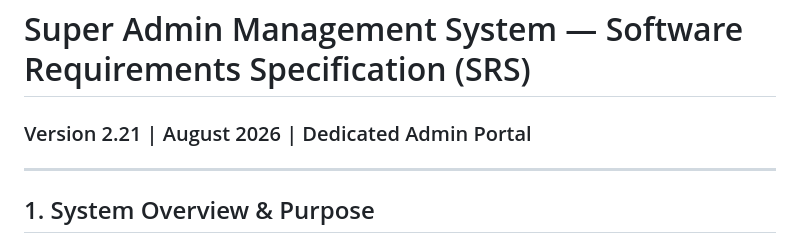
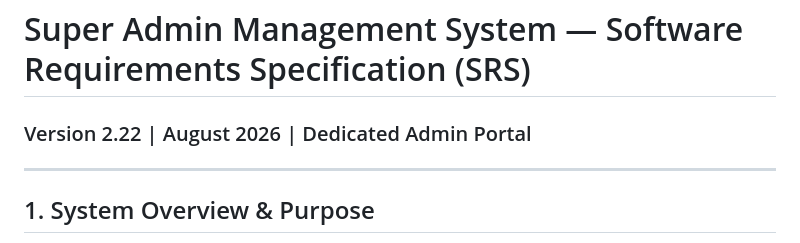
Before and after one commit to ShreeQuality/CorporatePoolingApp, a Markdown page: docs/SuperAdmin_SRS_Document.md, the part around the change. GitHub-like rendering.

```diff
--- a/docs/SuperAdmin_SRS_Document.md
+++ b/docs/SuperAdmin_SRS_Document.md
@@ -1,5 +1,5 @@
 # Super Admin Management System — Software Requirements Specification (SRS)
-### Version 2.21 | August 2026 | Dedicated Admin Portal
+### Version 2.22 | August 2026 | Dedicated Admin Portal
 
 ---
 
```
Also changed, not shown: docs/SRS_Document.md (+35 -7 lines).
